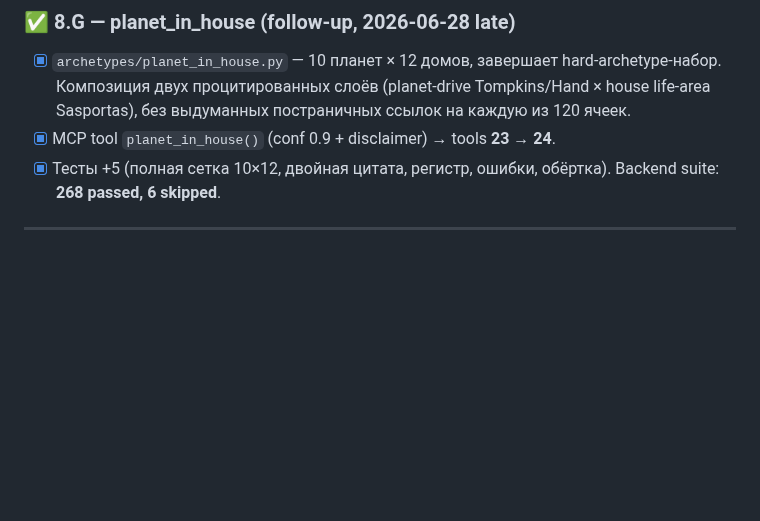
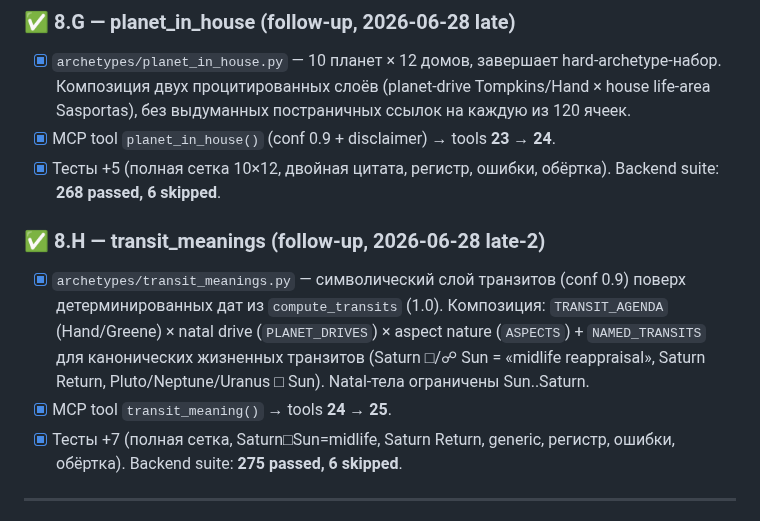
Before and after one commit to alpro1000/oneiro-scope, a Markdown page: docs/PLAN.md, the part around the change. Drawn GitHub-style; blank space fills up the shorter version.

```diff
--- a/docs/PLAN.md
+++ b/docs/PLAN.md
@@ -266,6 +266,17 @@ Stripe + YooKassa выпиливаются. Все Subscription.stripe_subscript
 - [x] Тесты +5 (полная сетка 10×12, двойная цитата, регистр, ошибки, обёртка).
   Backend suite: **268 passed, 6 skipped**.
 
+### ✅ 8.H — transit_meanings (follow-up, 2026-06-28 late-2)
+- [x] `archetypes/transit_meanings.py` — символический слой транзитов
+  (conf 0.9) поверх детерминированных дат из `compute_transits` (1.0).
+  Композиция: `TRANSIT_AGENDA` (Hand/Greene) × natal drive (`PLANET_DRIVES`)
+  × aspect nature (`ASPECTS`) + `NAMED_TRANSITS` для канонических
+  жизненных транзитов (Saturn □/☍ Sun = «midlife reappraisal», Saturn
+  Return, Pluto/Neptune/Uranus □ Sun). Natal-тела ограничены Sun..Saturn.
+- [x] MCP tool `transit_meaning()` → tools **24 → 25**.
+- [x] Тесты +7 (полная сетка, Saturn□Sun=midlife, Saturn Return, generic,
+  регистр, ошибки, обёртка). Backend suite: **275 passed, 6 skipped**.
+
 ---
 
 ## ✅ Фаза 9 — Memory system harmonization (от scaffold/STAVAGENT)
```
Also changed, not shown: docs/next-session.md (+3 -3 lines), docs/soul.md (+30 -0 lines).
